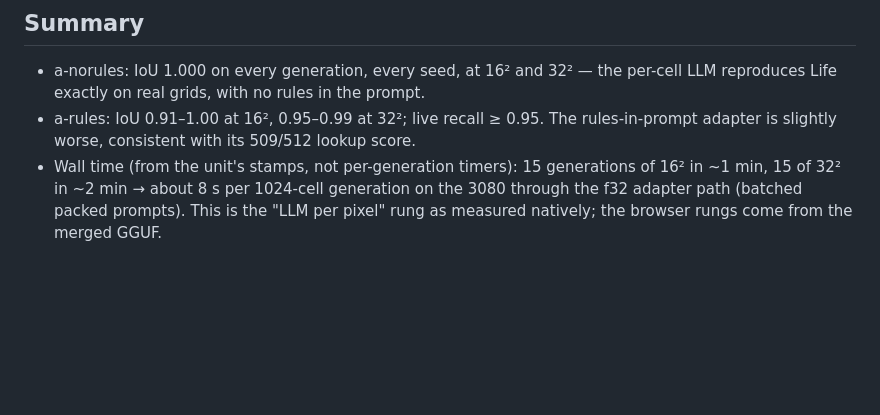
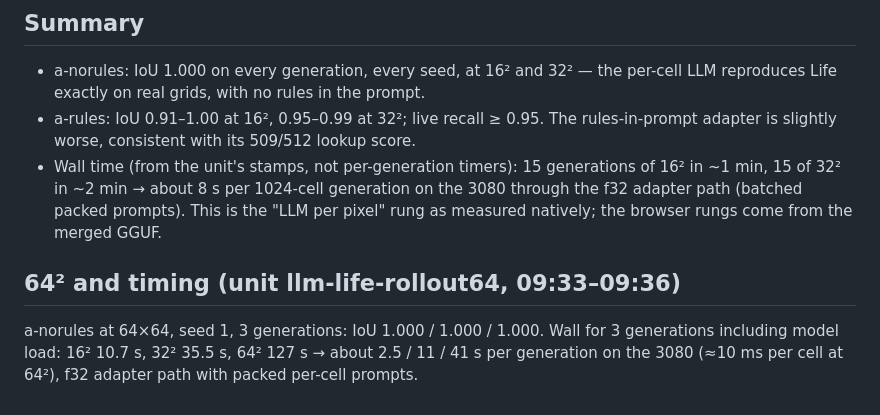
Before and after one commit to idle-intelligence/llm-life, a Markdown page: docs/runs/2026-09-20-a-rollout.md, the part around the change. Rendered like a GitHub page; blank space fills up the shorter version.

Commit message:
rollout: 64² exact (IoU 1.000) + per-size timings for the ladder

```diff
--- a/docs/runs/2026-09-20-a-rollout.md
+++ b/docs/runs/2026-09-20-a-rollout.md
@@ -91,3 +91,7 @@ Adapters: `lora-a-norules-300.bin` (prompt has no rules; 512/512 on the lookup)
 - a-norules: IoU 1.000 on every generation, every seed, at 16² and 32² — the per-cell LLM reproduces Life exactly on real grids, with no rules in the prompt.
 - a-rules: IoU 0.91–1.00 at 16², 0.95–0.99 at 32²; live recall ≥ 0.95. The rules-in-prompt adapter is slightly worse, consistent with its 509/512 lookup score.
 - Wall time (from the unit's stamps, not per-generation timers): 15 generations of 16² in ~1 min, 15 of 32² in ~2 min → about 8 s per 1024-cell generation on the 3080 through the f32 adapter path (batched packed prompts). This is the "LLM per pixel" rung as measured natively; the browser rungs come from the merged GGUF.
+
+## 64² and timing (unit llm-life-rollout64, 09:33–09:36)
+
+a-norules at 64×64, seed 1, 3 generations: IoU 1.000 / 1.000 / 1.000. Wall for 3 generations including model load: 16² 10.7 s, 32² 35.5 s, 64² 127 s → about 2.5 / 11 / 41 s per generation on the 3080 (≈10 ms per cell at 64²), f32 adapter path with packed per-cell prompts.
```
